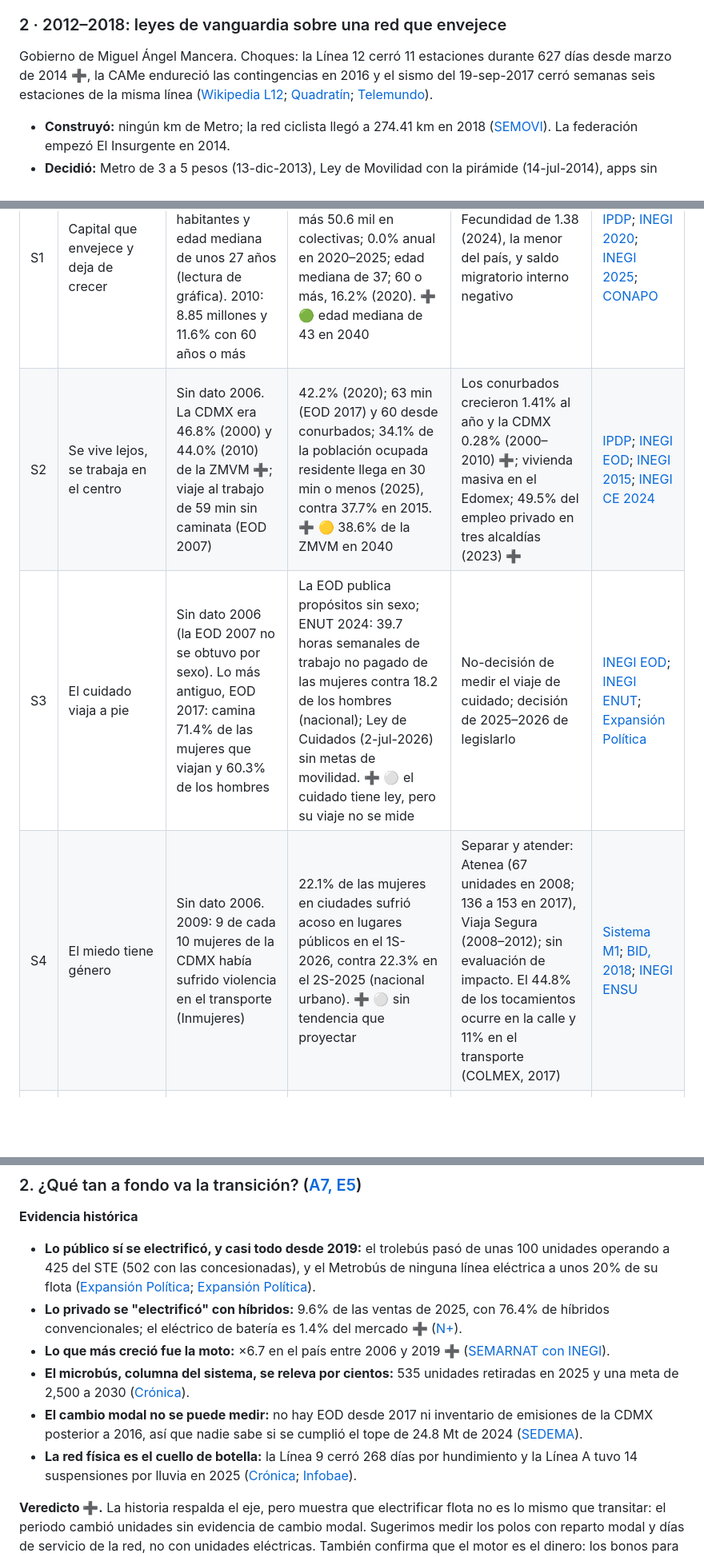
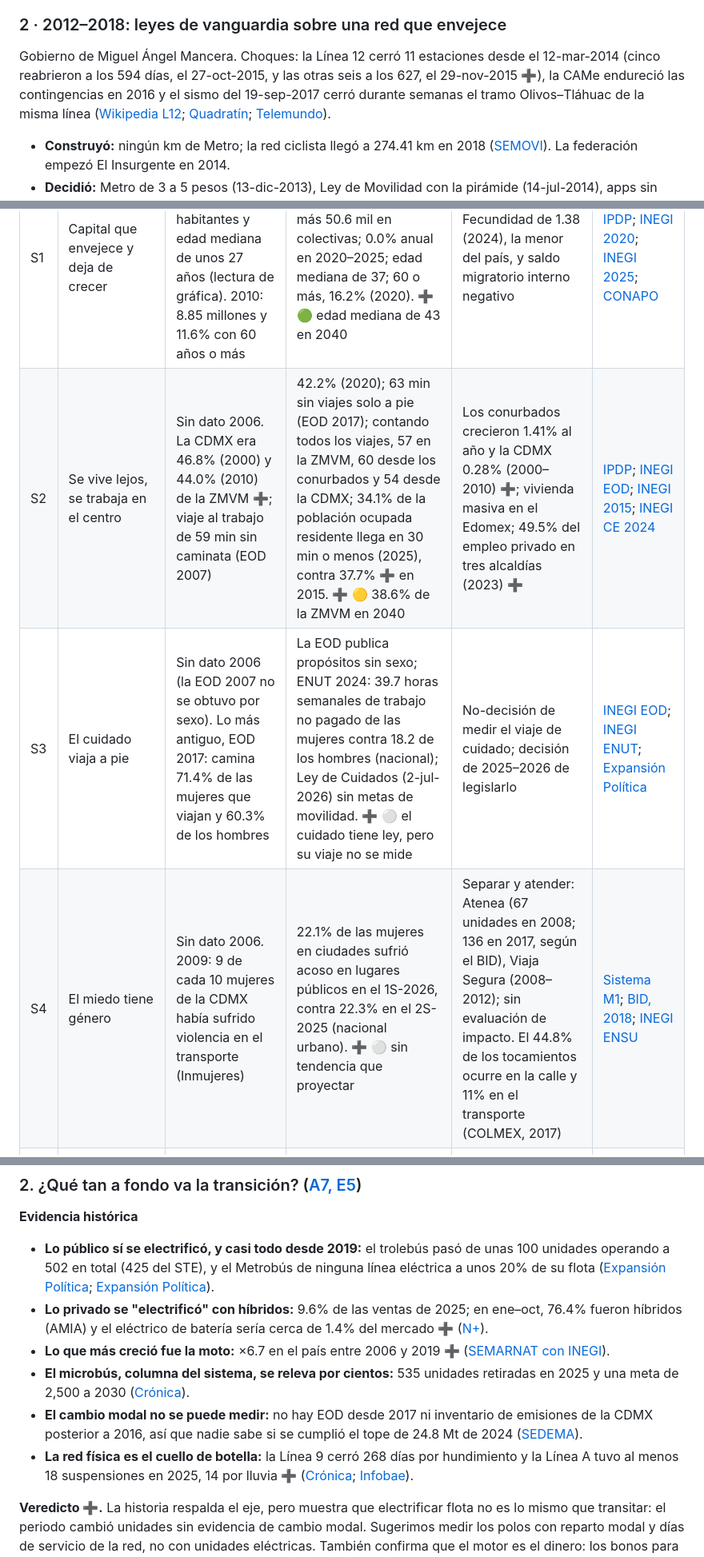
Before and after one commit to jose2501106-IA/Laboratorio-de-futuros, a Markdown page: retrospectiva-2006-2026.md, 3 parts joined by grey strips. Shown at 80% size. GitHub-like rendering; blank space fills up the shorter version.

```diff
--- a/retrospectiva-2006-2026.md
+++ b/retrospectiva-2006-2026.md
@@ -71,7 +71,7 @@ Gobierno del DF de Marcelo Ebrard. Choques: el mayor subsidio federal a la gasol
 
 ### 2 · 2012–2018: leyes de vanguardia sobre una red que envejece
 
-Gobierno de Miguel Ángel Mancera. Choques: la Línea 12 cerró 11 estaciones durante 627 días desde marzo de 2014 ➕, la CAMe endureció las contingencias en 2016 y el sismo del 19-sep-2017 cerró semanas seis estaciones de la misma línea ([Wikipedia L12](https://en.wikipedia.org/wiki/Mexico_City_Metro_Line_12); [Quadratín](https://mexico.quadratin.com.mx/2016-ano-las-contingencias-ambientales-cdmx/); [Telemundo](https://www.telemundo.com/noticias/noticias-telemundo/cuanto-nos-va-costar-asi-se-acumularon-las-fallas-en-la-linea-12-del-metro-de-mexico-antes-tmna3881337)).
+Gobierno de Miguel Ángel Mancera. Choques: la Línea 12 cerró 11 estaciones desde el 12-mar-2014 (cinco reabrieron a los 594 días, el 27-oct-2015, y las otras seis a los 627, el 29-nov-2015 ➕), la CAMe endureció las contingencias en 2016 y el sismo del 19-sep-2017 cerró durante semanas el tramo Olivos–Tláhuac de la misma línea ([Wikipedia L12](https://en.wikipedia.org/wiki/Mexico_City_Metro_Line_12); [Quadratín](https://mexico.quadratin.com.mx/2016-ano-las-contingencias-ambientales-cdmx/); [Telemundo](https://www.telemundo.com/noticias/noticias-telemundo/cuanto-nos-va-costar-asi-se-acumularon-las-fallas-en-la-linea-12-del-metro-de-mexico-antes-tmna3881337)).
 
 - **Construyó:** ningún km de Metro; la red ciclista llegó a 274.41 km en 2018 ([SEMOVI](https://www.semovi.cdmx.gob.mx/storage/app/media/PPT/2024/Infraestructura%20vial%20ciclista%202018-2024%20.pptx.pdf)). La federación empezó El Insurgente en 2014.
 - **Decidió:** Metro de 3 a 5 pesos (13-dic-2013), Ley de Movilidad con la pirámide (14-jul-2014), apps sin tope de unidades (15-jul-2015), 50 km/h en vías primarias (15-dic-2015) y la Constitución con derecho a la movilidad (5-feb-2017) ([Expansión Política](https://politica.expansion.mx/cdmx/2025/10/29/hace-cuanto-no-sube-el-precio-del-metro-metrobus-taxis-y-microbuses-en-la-cdmx); [SEDUVI](https://www.seduvi.cdmx.gob.mx/storage/app/media/LEYES/28%20LEY%20DE%20MOVILIDAD%20DEL%20DISTRITO%20FEDERAL.pdf); [El Universal English](https://eluniversal.com.mx/articulo/english/2015/07/15/mexico-city-unveils-first-regulation-uber-latin-america); [Autocosmos](https://noticias.autocosmos.com.mx/2015/08/17/10-cosas-que-debes-saber-sobre-el-nuevo-reglamento-de-transito-del-distrito-federal); [CDHCM](https://piensadh.cdhcm.org.mx/images/2025_cuadernillo_cpcm.pdf)).
@@ -154,9 +154,9 @@ Cada fila dice cómo estaba la fuerza hacia 2006, cómo está hoy y qué la movi
 | ID | Fuerza | Hacia 2006 | Hoy | Qué la movió | Fuentes |
 | --- | --- | --- | --- | --- | --- |
 | S1 | Capital que envejece y deja de crecer | Sin dato 2006. 2000: 8.61 millones de habitantes y edad mediana de unos 27 años (lectura de gráfica). 2010: 8.85 millones y 11.6% con 60 años o más | 2025: 9,165,819 en viviendas particulares más 50.6 mil en colectivas; 0.0% anual en 2020–2025; edad mediana de 37; 60 o más, 16.2% (2020). ➕ 🟢 edad mediana de 43 en 2040 | Fecundidad de 1.38 (2024), la menor del país, y saldo migratorio interno negativo | [IPDP](https://ipdp.cdmx.gob.mx/storage/app/uploads/public/648/27d/140/64827d1409a80943844442.pdf); [INEGI 2020](https://www.inegi.org.mx/contenidos/programas/ccpv/2020/doc/cpv2020_pres_res_cdmx.pdf); [INEGI 2025](https://www.inegi.org.mx/contenidos/saladeprensa/boletines/2026/ei/EIC2025-def_CDMX.pdf); [CONAPO](https://www.snieg.mx/Documentos/Demografico/sesiones/doc_22023/4_proyecciones_cesnids.pdf) |
-| S2 | Se vive lejos, se trabaja en el centro | Sin dato 2006. La CDMX era 46.8% (2000) y 44.0% (2010) de la ZMVM ➕; viaje al trabajo de 59 min sin caminata (EOD 2007) | 42.2% (2020); 63 min (EOD 2017) y 60 desde conurbados; 34.1% de la población ocupada residente llega en 30 min o menos (2025), contra 37.7% en 2015. ➕ 🟡 38.6% de la ZMVM en 2040 | Los conurbados crecieron 1.41% al año y la CDMX 0.28% (2000–2010) ➕; vivienda masiva en el Edomex; 49.5% del empleo privado en tres alcaldías (2023) ➕ | [IPDP](https://ipdp.cdmx.gob.mx/storage/app/uploads/public/648/27d/140/64827d1409a80943844442.pdf); [INEGI EOD](https://www.inegi.org.mx/contenidos/programas/eod/2017/doc/resultados_eod_2017.pdf); [INEGI 2015](https://evalua.cdmx.gob.mx/storage/app/media/Archivos/Seminario%202018%20sistema%20bienestar%20social/INEGI-%20ALAIN_EIC_2015_DISTRITO%20FEDERAL.pdf); [INEGI CE 2024](https://www.inegi.org.mx/contenidos/programas/ce/2024/doc/mcdmx_ce24.pdf) |
+| S2 | Se vive lejos, se trabaja en el centro | Sin dato 2006. La CDMX era 46.8% (2000) y 44.0% (2010) de la ZMVM ➕; viaje al trabajo de 59 min sin caminata (EOD 2007) | 42.2% (2020); 63 min sin viajes solo a pie (EOD 2017); contando todos los viajes, 57 en la ZMVM, 60 desde los conurbados y 54 desde la CDMX; 34.1% de la población ocupada residente llega en 30 min o menos (2025), contra 37.7% ➕ en 2015. ➕ 🟡 38.6% de la ZMVM en 2040 | Los conurbados crecieron 1.41% al año y la CDMX 0.28% (2000–2010) ➕; vivienda masiva en el Edomex; 49.5% del empleo privado en tres alcaldías (2023) ➕ | [IPDP](https://ipdp.cdmx.gob.mx/storage/app/uploads/public/648/27d/140/64827d1409a80943844442.pdf); [INEGI EOD](https://www.inegi.org.mx/contenidos/programas/eod/2017/doc/resultados_eod_2017.pdf); [INEGI 2015](https://evalua.cdmx.gob.mx/storage/app/media/Archivos/Seminario%202018%20sistema%20bienestar%20social/INEGI-%20ALAIN_EIC_2015_DISTRITO%20FEDERAL.pdf); [INEGI CE 2024](https://www.inegi.org.mx/contenidos/programas/ce/2024/doc/mcdmx_ce24.pdf) |
 | S3 | El cuidado viaja a pie | Sin dato 2006 (la EOD 2007 no se obtuvo por sexo). Lo más antiguo, EOD 2017: camina 71.4% de las mujeres que viajan y 60.3% de los hombres | La EOD publica propósitos sin sexo; ENUT 2024: 39.7 horas semanales de trabajo no pagado de las mujeres contra 18.2 de los hombres (nacional); Ley de Cuidados (2-jul-2026) sin metas de movilidad. ➕ ⚪ el cuidado tiene ley, pero su viaje no se mide | No-decisión de medir el viaje de cuidado; decisión de 2025–2026 de legislarlo | [INEGI EOD](https://www.inegi.org.mx/contenidos/programas/eod/2017/doc/resultados_eod_2017.pdf); [INEGI ENUT](https://www.inegi.org.mx/contenidos/programas/enut/2024/doc/enut_2024_presentacion_resultados.pdf); [Expansión Política](https://politica.expansion.mx/mexico/2026/07/02/emancipacion-para-millones-de-mujeres-brugada-promulga-ley-del-sistema-de-cuidados) |
-| S4 | El miedo tiene género | Sin dato 2006. 2009: 9 de cada 10 mujeres de la CDMX había sufrido violencia en el transporte (Inmujeres) | 22.1% de las mujeres en ciudades sufrió acoso en lugares públicos en el 1S-2026, contra 22.3% en el 2S-2025 (nacional urbano). ➕ ⚪ sin tendencia que proyectar | Separar y atender: Atenea (67 unidades en 2008; 136 a 153 en 2017), Viaja Segura (2008–2012); sin evaluación de impacto. El 44.8% de los tocamientos ocurre en la calle y 11% en el transporte (COLMEX, 2017) | [Sistema M1](https://www.semujeres.cdmx.gob.mx/storage/app/media/CDMX_SegurayAmigable/ForoTransporte/2_Laura%20Itzel%20Castillo_SM1.pdf); [BID, 2018](https://publications.iadb.org/publications/spanish/document/G%C3%A9nero-y-Transporte-Ciudad-de-M%C3%A9xico.pdf); [INEGI ENSU](https://www.inegi.org.mx/contenidos/programas/ensu/doc/ensu2026_junio_presentacion_ejecutiva.pdf) |
+| S4 | El miedo tiene género | Sin dato 2006. 2009: 9 de cada 10 mujeres de la CDMX había sufrido violencia en el transporte (Inmujeres) | 22.1% de las mujeres en ciudades sufrió acoso en lugares públicos en el 1S-2026, contra 22.3% en el 2S-2025 (nacional urbano). ➕ ⚪ sin tendencia que proyectar | Separar y atender: Atenea (67 unidades en 2008; 136 en 2017, según el BID), Viaja Segura (2008–2012); sin evaluación de impacto. El 44.8% de los tocamientos ocurre en la calle y 11% en el transporte (COLMEX, 2017) | [Sistema M1](https://www.semujeres.cdmx.gob.mx/storage/app/media/CDMX_SegurayAmigable/ForoTransporte/2_Laura%20Itzel%20Castillo_SM1.pdf); [BID, 2018](https://publications.iadb.org/publications/spanish/document/G%C3%A9nero-y-Transporte-Ciudad-de-M%C3%A9xico.pdf); [INEGI ENSU](https://www.inegi.org.mx/contenidos/programas/ensu/doc/ensu2026_junio_presentacion_ejecutiva.pdf) |
 | S5 | Accesibilidad rezagada | Sin dato 2006. 2018: Metro con 55 de 195 estaciones accesibles (28.2% ➕), Metrobús 202 de 207, trolebús 0 de 187 unidades | 2020: Metro 76 de 195 (39.0% ➕), Metrobús 261 de 265, trolebús 193 de 387; sin conteo de 2026. Discapacidad: 5.2% (2025). ➕ ⚪ las 195 hacia 2031 solo si se hubiera sostenido el ritmo | Flota y líneas nuevas 100% accesibles; no-decisión: sin meta para las estaciones antiguas | [SEMOVI](https://semovi.cdmx.gob.mx/storage/app/media/Accesibilidad%20para%20la%20Movilidad.pdf); [INEGI 2025](https://www.inegi.org.mx/contenidos/saladeprensa/boletines/2026/ei/EIC2025-def_CDMX.pdf) |
 | S6 | La bici gana calle | Sin dato 2006 de km. 2004: primera ciclovía; 2007: paseo dominical | 535.54 km (ago-2024) contra 274.41 (2018); 456,892 viajes al día (2024), +71% contra 2018; Ecobici con 9,308 bicis (2025) contra 1,114 (2010). ➕ 🟡 unos 1,232 km en 2040 | Ecobici (2010); 261 km en 2019–2024; Ecobici a Iztapalapa, Tlalpan e Iztacalco (22-sep-2026) | [SEMOVI](https://www.semovi.cdmx.gob.mx/storage/app/media/PPT/2024/Infraestructura%20vial%20ciclista%202018-2024%20.pptx.pdf); [Expansión Política](https://politica.expansion.mx/cdmx/2025/12/27/ecobici-15-anos-de-transformar-movilidad-en-cdmx); [Expansión Política](https://politica.expansion.mx/cdmx/2026/08/28/expansion-ecobici-expande-alcaldias-cdmx-precio) |
 | S7 | Teletrabajo para pocos | Sin dato 2006. 2008: 3,299,325 personas en el empleo privado de la CDMX | 3,556,589 (2023), 17.2% menos que el máximo de 2018 ➕; informalidad de 45.7% (IV-2025); potencial de teletrabajo de 10.6% nacional y casi el doble en la CDMX (2019). ➕ 🟡 el empleo formal sigue en el centro | Pandemia (2020); servicios = 85.0% del empleo; causa de la caída 2018–2023 sin verificar | [INEGI CE 2024](https://www.inegi.org.mx/contenidos/programas/ce/2024/doc/mcdmx_ce24.pdf); [INEGI ENOE](https://www.inegi.org.mx/contenidos/saladeprensa/boletines/2026/enoe/enoe2026_02_CdMx.pdf); [Banxico](https://www.sinembargo.mx/wp-content/uploads/2022/03/posibilidades-de-teletrabajo-en-mexico-banxico-home-office.pdf) |
@@ -248,12 +248,12 @@ Cada fila dice cómo estaba la fuerza hacia 2006, cómo está hoy y qué la movi
 
 **Evidencia histórica**
 
-- **Lo público sí se electrificó, y casi todo desde 2019:** el trolebús pasó de unas 100 unidades operando a 425 del STE (502 con las concesionadas), y el Metrobús de ninguna línea eléctrica a unos 20% de su flota ([Expansión Política](https://politica.expansion.mx/cdmx/2026/05/12/la-cdmx-apuesta-por-la-movilidad-electrica-en-el-mundial); [Expansión Política](https://politica.expansion.mx/cdmx/2026/08/27/metrobus-cdmx-electrico-2033)).
-- **Lo privado se "electrificó" con híbridos:** 9.6% de las ventas de 2025, con 76.4% de híbridos convencionales; el eléctrico de batería es 1.4% del mercado ➕ ([N+](https://www.nmas.com.mx/economia/electromovilidad-cuanto-ha-crecido-venta-autos-electricos-e-hibridos-mexico-razones-tendencia/)).
+- **Lo público sí se electrificó, y casi todo desde 2019:** el trolebús pasó de unas 100 unidades operando a 502 en total (425 del STE), y el Metrobús de ninguna línea eléctrica a unos 20% de su flota ([Expansión Política](https://politica.expansion.mx/cdmx/2026/05/12/la-cdmx-apuesta-por-la-movilidad-electrica-en-el-mundial); [Expansión Política](https://politica.expansion.mx/cdmx/2026/08/27/metrobus-cdmx-electrico-2033)).
+- **Lo privado se "electrificó" con híbridos:** 9.6% de las ventas de 2025; en ene–oct, 76.4% fueron híbridos (AMIA) y el eléctrico de batería sería cerca de 1.4% del mercado ➕ ([N+](https://www.nmas.com.mx/economia/electromovilidad-cuanto-ha-crecido-venta-autos-electricos-e-hibridos-mexico-razones-tendencia/)).
 - **Lo que más creció fue la moto:** ×6.7 en el país entre 2006 y 2019 ➕ ([SEMARNAT con INEGI](https://apps1.semarnat.gob.mx:8443/dgeia/compendio_2021/archivos/02_transporte/d2_transport01_01.pdf)).
 - **El microbús, columna del sistema, se releva por cientos:** 535 unidades retiradas en 2025 y una meta de 2,500 a 2030 ([Crónica](https://www.cronica.com.mx/metropoli/2026/02/19/arranca-chatarrizacion-de-microbuses-preven-sustituir-2-mil-500-unidades-hacia-2030/)).
 - **El cambio modal no se puede medir:** no hay EOD desde 2017 ni inventario de emisiones de la CDMX posterior a 2016, así que nadie sabe si se cumplió el tope de 24.8 Mt de 2024 ([SEDEMA](https://www.sedema.cdmx.gob.mx/storage/app/media/DGCPCA/PACCM_y_ELAC_uv.pdf)).
-- **La red física es el cuello de botella:** la Línea 9 cerró 268 días por hundimiento y la Línea A tuvo 14 suspensiones por lluvia en 2025 ([Crónica](https://www.cronica.com.mx/metropoli/reabren-tramo-l9-metro-nueve-meses-obras-hundimientos.html); [Infobae](https://www.infobae.com/mexico/2026/01/01/linea-a-del-metro-cdmx-registra-nuevo-record-en-2025-por-las-veces-que-suspendio-servicio/)).
+- **La red física es el cuello de botella:** la Línea 9 cerró 268 días por hundimiento y la Línea A tuvo al menos 18 suspensiones en 2025, 14 por lluvia ➕ ([Crónica](https://www.cronica.com.mx/metropoli/reabren-tramo-l9-metro-nueve-meses-obras-hundimientos.html); [Infobae](https://www.infobae.com/mexico/2026/01/01/linea-a-del-metro-cdmx-registra-nuevo-record-en-2025-por-las-veces-que-suspendio-servicio/)).
 
 **Veredicto ➕.** La historia respalda el eje, pero muestra que electrificar flota no es lo mismo que transitar: el periodo cambió unidades sin evidencia de cambio modal. Sugerimos medir los polos con reparto modal y días de servicio de la red, no con unidades eléctricas. También confirma que el motor es el dinero: los bonos para el micro y el financiamiento internacional del −83%, como ya dice investigacion.md. Y deja una advertencia: el suelo y el agua (A4, A5) no son el fondo del escenario, sino su condición. Sin ellos resueltos, ninguna transición llega al oriente.
 
```
Also changed, not shown: other parts of retrospectiva-2006-2026.md (+27 -27 lines).
